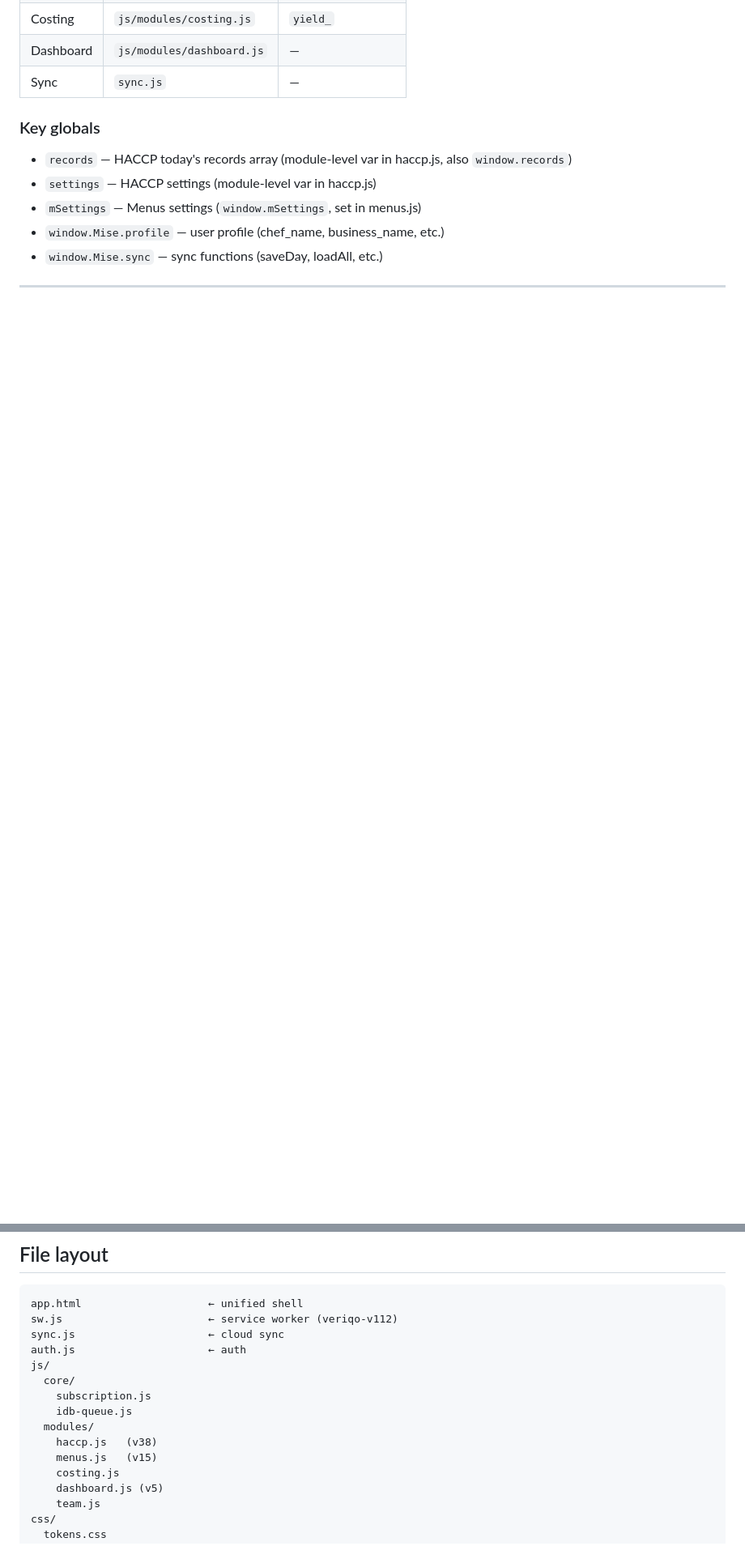
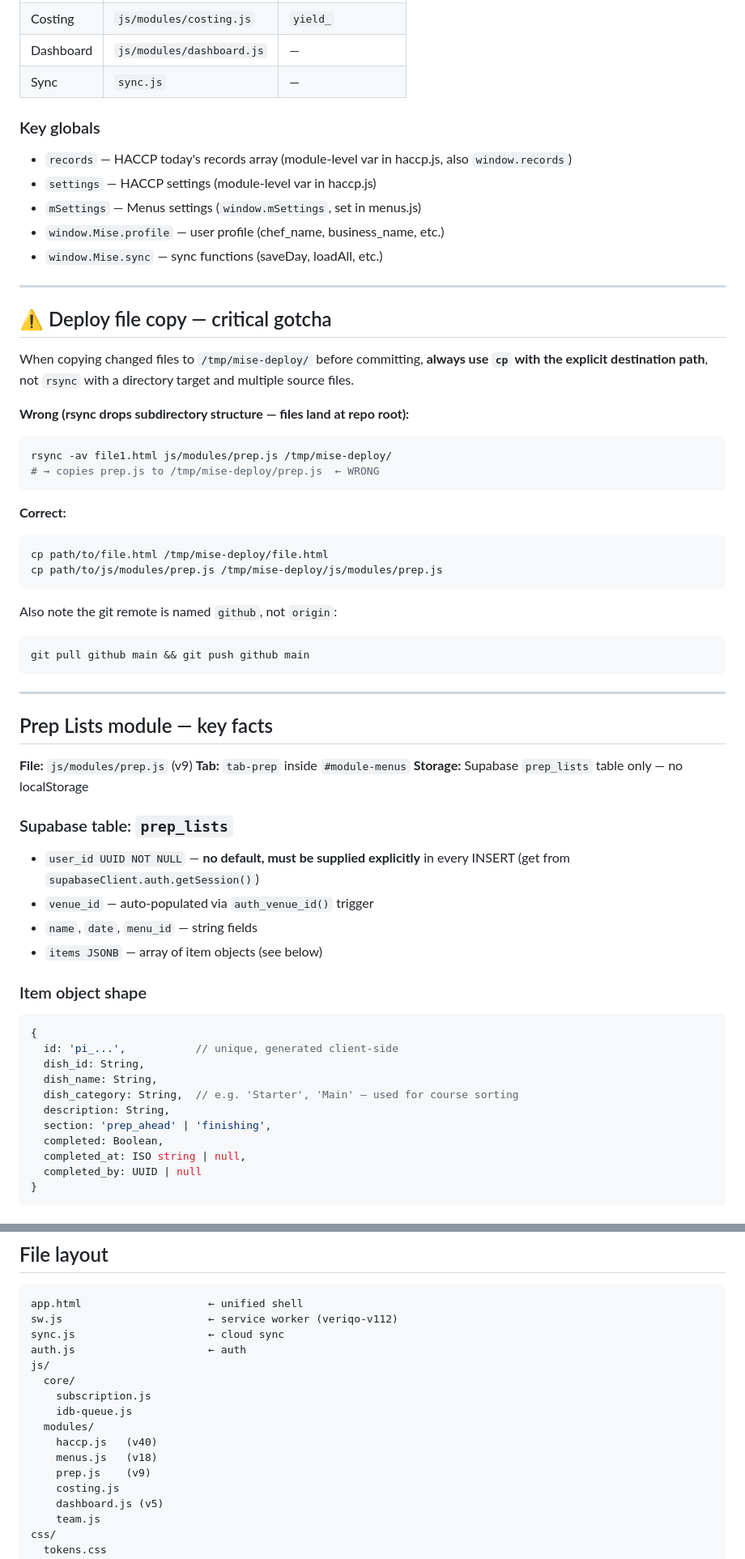
Before and after one commit to mogorman-a11y/mise, a Markdown page: CLAUDE.md, 2 parts joined by grey strips. Shown at 81% size. GitHub-like rendering; blank space fills up the shorter version.

Commit message:
Update CLAUDE.md: prep.js v9, Prep Lists module docs, deploy cp gotcha
Co-Authored-By: Claude Sonnet 4.6 <noreply@anthropic.com>

````diff
--- a/CLAUDE.md
+++ b/CLAUDE.md
@@ -58,3 +60,56 @@ One unified PWA (`app.html`) with five modules: Dashboard, HACCP, Menus, Costing
 - `mSettings` — Menus settings (`window.mSettings`, set in menus.js)
 - `window.Mise.profile` — user profile (chef_name, business_name, etc.)
 - `window.Mise.sync` — sync functions (saveDay, loadAll, etc.)
+
+---
+
+## ⚠ Deploy file copy — critical gotcha
+
+When copying changed files to `/tmp/mise-deploy/` before committing, **always use `cp` with the explicit destination path**, not `rsync` with a directory target and multiple source files.
+
+**Wrong (rsync drops subdirectory structure — files land at repo root):**
+```bash
+rsync -av file1.html js/modules/prep.js /tmp/mise-deploy/
+# → copies prep.js to /tmp/mise-deploy/prep.js  ← WRONG
+```
+
+**Correct:**
+```bash
+cp path/to/file.html /tmp/mise-deploy/file.html
+cp path/to/js/modules/prep.js /tmp/mise-deploy/js/modules/prep.js
+```
+
+Also note the git remote is named `github`, not `origin`:
+```bash
+git pull github main && git push github main
+```
+
+---
+
+## Prep Lists module — key facts
+
+**File:** `js/modules/prep.js` (v9)
+**Tab:** `tab-prep` inside `#module-menus`
+**Storage:** Supabase `prep_lists` table only — no localStorage
+
+### Supabase table: `prep_lists`
+- `user_id UUID NOT NULL` — **no default, must be supplied explicitly** in every INSERT (get from `supabaseClient.auth.getSession()`)
+- `venue_id` — auto-populated via `auth_venue_id()` trigger
+- `name`, `date`, `menu_id` — string fields
+- `items JSONB` — array of item objects (see below)
+
+### Item object shape
+```javascript
+{
+  id: 'pi_...',           // unique, generated client-side
+  dish_id: String,
+  dish_name: String,
+  dish_category: String,  // e.g. 'Starter', 'Main' — used for course sorting
+  description: String,
+  section: 'prep_ahead' | 'finishing',
+  completed: Boolean,
+  completed_at: ISO string | null,
+  completed_by: UUID | null
+}
+```
+
@@ -192,8 +272,9 @@ js/
     subscription.js
     idb-queue.js
   modules/
-    haccp.js   (v38)
-    menus.js   (v15)
+    haccp.js   (v40)
+    menus.js   (v18)
+    prep.js    (v9)
     costing.js
     dashboard.js (v5)
     team.js
````
Also changed, not shown: other parts of CLAUDE.md (+27 -0 lines).
